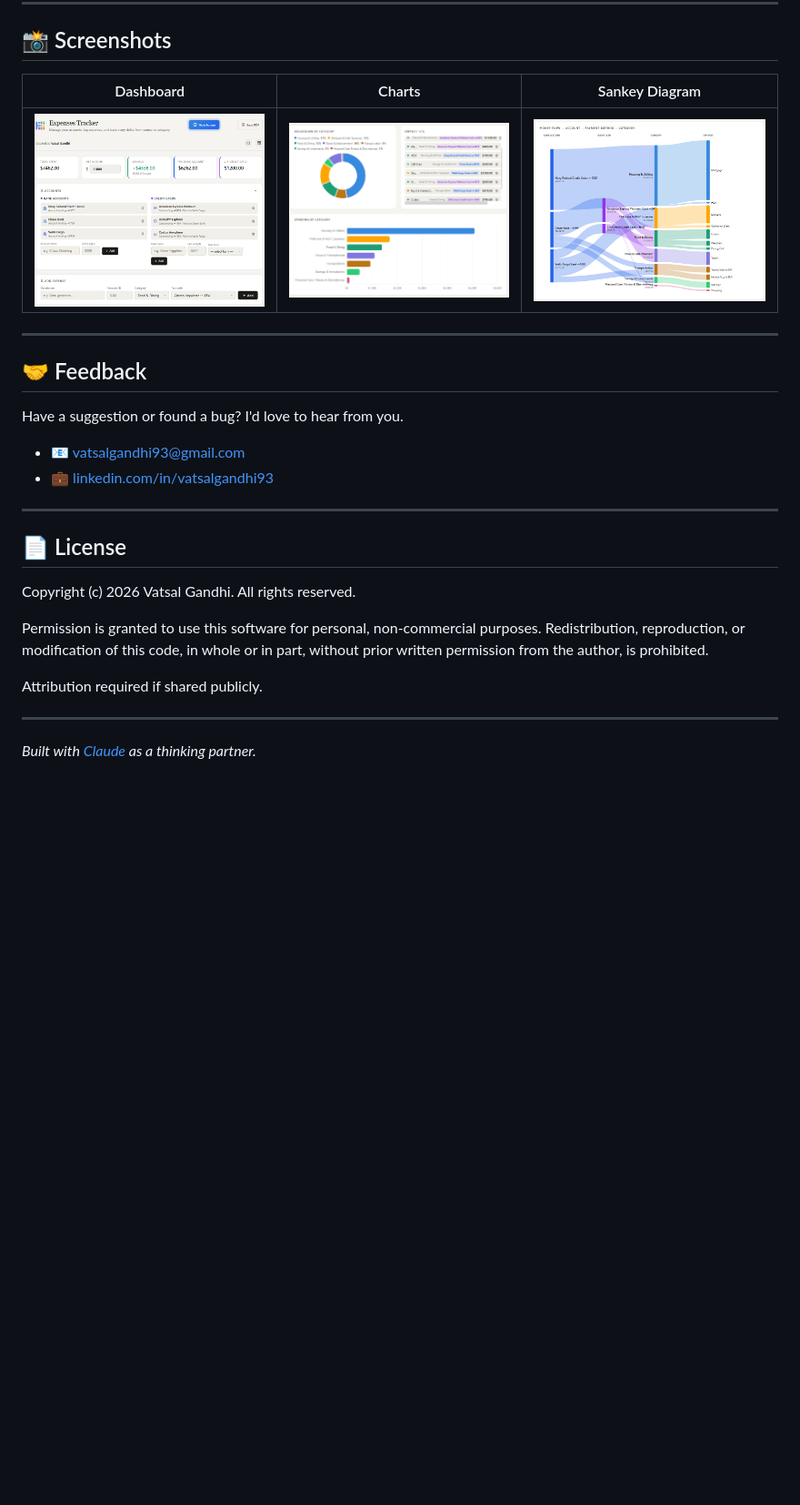
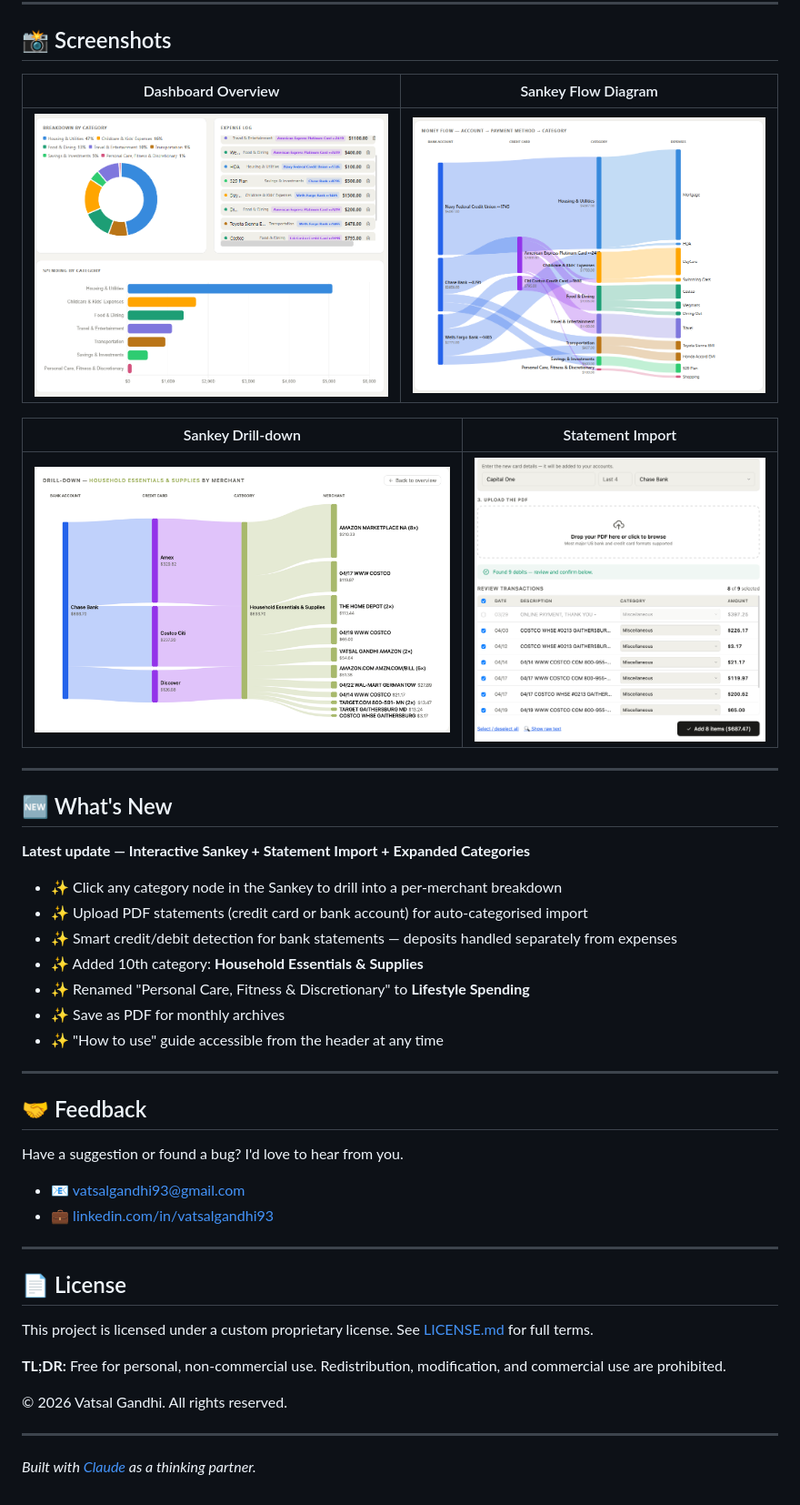
Before and after one commit to vatsalgandhi93/Expense-Tracker, a Markdown page: README.md, the part around one of its changes. Shown at 91% size. Rendered like a GitHub page; blank space fills up the shorter version.

```diff
--- a/README.md
+++ b/README.md
@@ -85,9 +128,29 @@ expense-tracker/
 
 ## 📸 Screenshots
 
-| Dashboard | Charts | Sankey Diagram |
-|---|---|---|
-| ![Dashboard](screenshot-dashboard.png) | ![Charts](screenshot-charts.png) |![Sankey](screenshot-sankey.png) |
+| Dashboard Overview | Sankey Flow Diagram |
+|---|---|
+| ![Dashboard](screenshot-charts.png) | ![Sankey](screenshot-sankey.png) |
+
+| Sankey Drill-down | Statement Import |
+|---|---|
+| ![Drilldown](screenshot-drilldown.png) | ![Import](screenshot-import.png) |
+
+<!-- Replace with your own screenshots -->
+
+---
+
+## 🆕 What's New
+
+**Latest update — Interactive Sankey + Statement Import + Expanded Categories**
+
+- ✨ Click any category node in the Sankey to drill into a per-merchant breakdown
+- ✨ Upload PDF statements (credit card or bank account) for auto-categorised import
+- ✨ Smart credit/debit detection for bank statements — deposits handled separately from expenses
+- ✨ Added 10th category: **Household Essentials & Supplies**
+- ✨ Renamed "Personal Care, Fitness & Discretionary" to **Lifestyle Spending**
+- ✨ Save as PDF for monthly archives
+- ✨ "How to use" guide accessible from the header at any time
 
 ---
 
@@ -102,14 +165,12 @@ Have a suggestion or found a bug? I'd love to hear from you.
 
 ## 📄 License
 
-Copyright (c) 2026 Vatsal Gandhi. All rights reserved.
+This project is licensed under a custom proprietary license.
+See [LICENSE.md](LICENSE.md) for full terms.
 
-Permission is granted to use this software for personal,
-non-commercial purposes. Redistribution, reproduction,
-or modification of this code, in whole or in part,
-without prior written permission from the author, is prohibited.
+**TL;DR:** Free for personal, non-commercial use. Redistribution, modification, and commercial use are prohibited.
 
-Attribution required if shared publicly.
+© 2026 Vatsal Gandhi. All rights reserved.
 
 ---
 
```
Also changed, not shown: other parts of README.md (+71 -28 lines).
